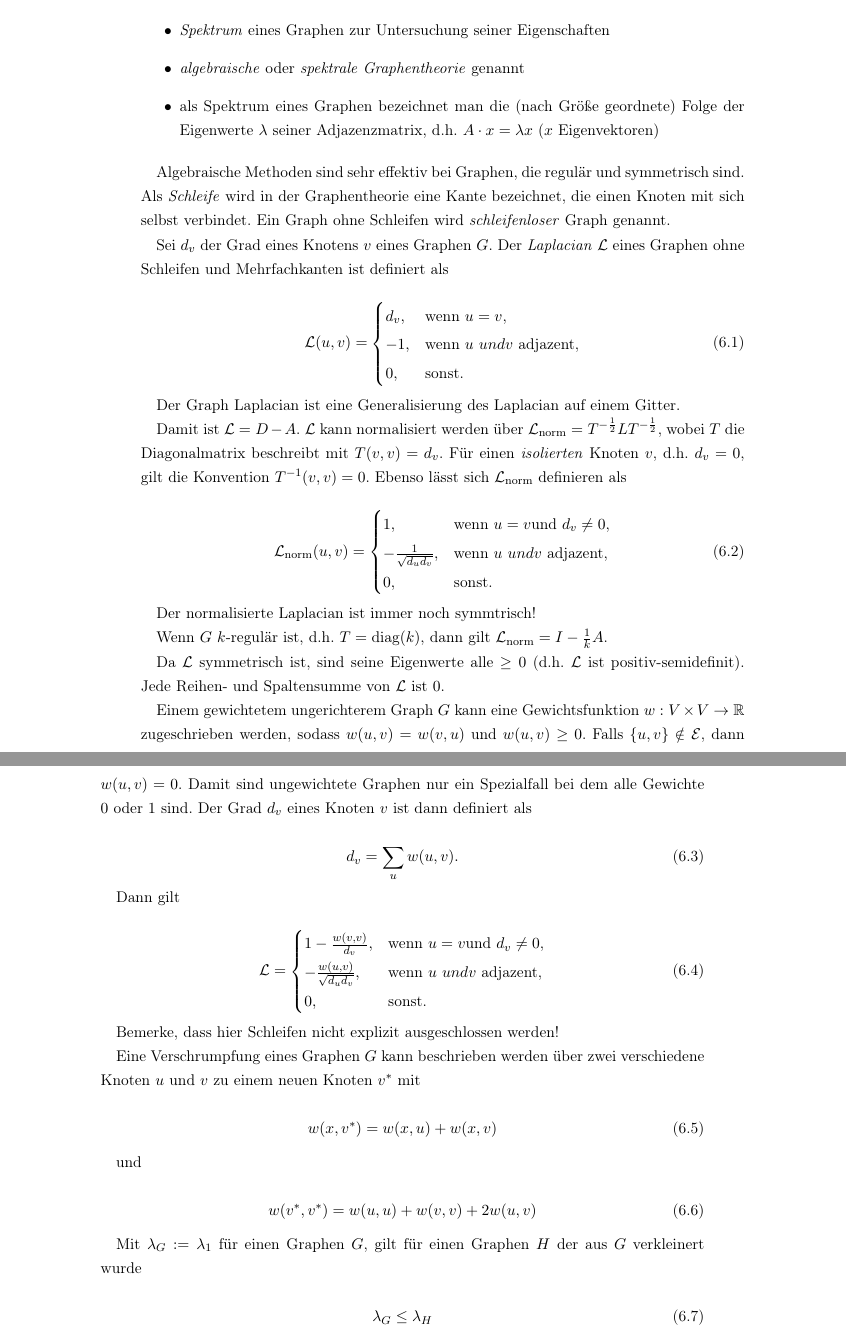
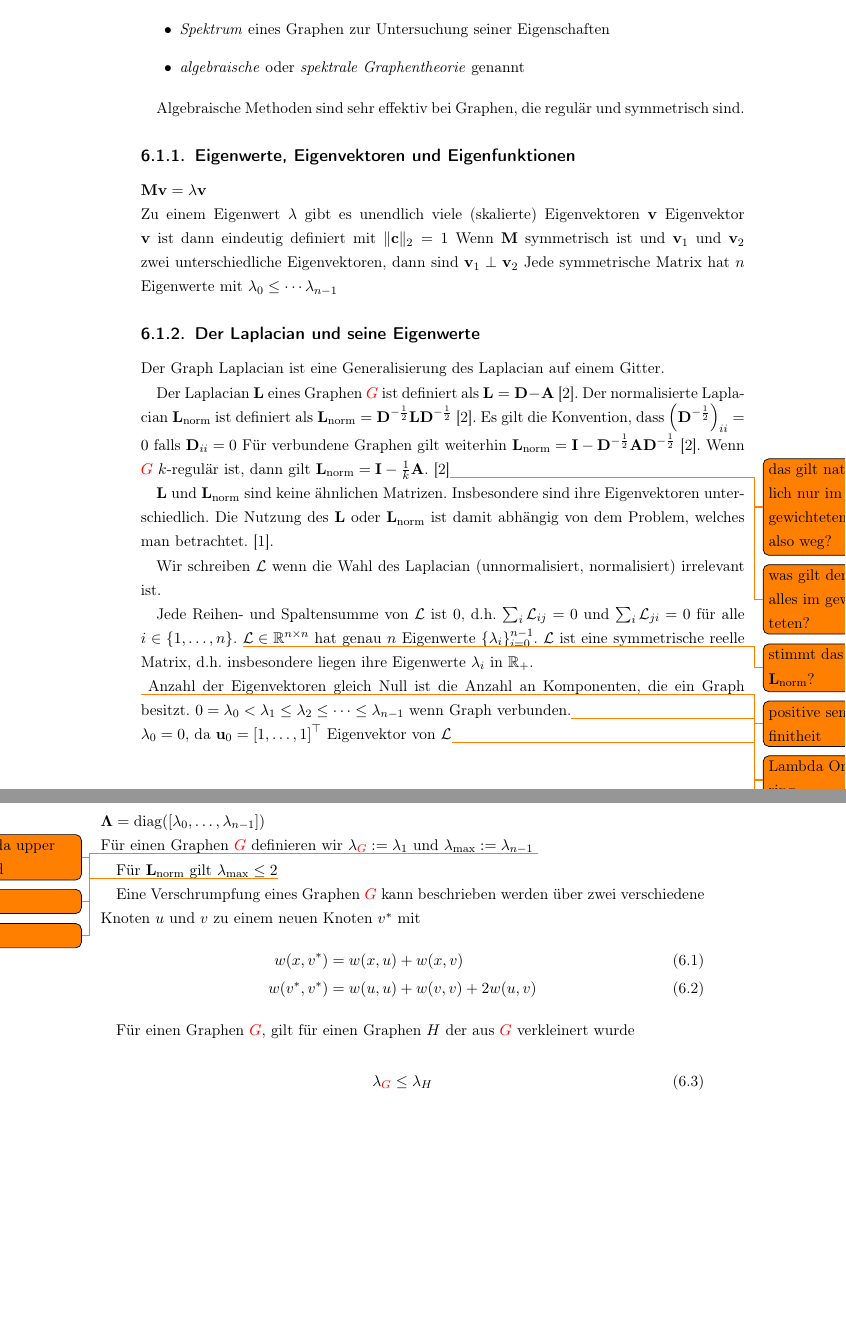
Before and after one commit to rusty1s/deep-learning-on-graphs, a LaTeX thesis (thesis/main.tex, which reads thesis/chapters/spectral/einfuehrung.tex, thesis/glossary.tex): two parts of pages 11 and 12 of 31, joined at a grey line, cut so that both start at the same text, the shorter picture padded with empty space. Compiled offline with pdfLaTeX.

Commit message:
eigenvalues

```diff
--- a/thesis/chapters/spectral/einfuehrung.tex
+++ b/thesis/chapters/spectral/einfuehrung.tex
@@ -3,83 +3,62 @@
 \begin{itemize}
   \item \emph{Spektrum} eines Graphen zur Untersuchung seiner Eigenschaften
   \item \emph{algebraische} oder \emph{spektrale Graphentheorie} genannt
-  \item als Spektrum eines Graphen bezeichnet man die (nach Größe geordnete) Folge der Eigenwerte $\lambda$ seiner Adjazenzmatrix, d.h. $A \cdot x = \lambda x$ ($x$ Eigenvektoren)
 \end{itemize}
 
 Algebraische Methoden sind sehr effektiv bei Graphen, die regulär und symmetrisch sind.
-Als \emph{Schleife} wird in der Graphentheorie eine Kante bezeichnet, die einen Knoten mit sich selbst verbindet.
-Ein Graph ohne Schleifen wird \emph{schleifenloser} Graph genannt.
 
-Sei $d_v$ der Grad eines Knotens $v$ eines Graphen $G$.
-Der \emph{Laplacian} $\mathcal{L}$ eines Graphen ohne Schleifen und Mehrfachkanten ist definiert als
+\subsection{Eigenwerte, Eigenvektoren und Eigenfunktionen}
 
-\begin{equation}
-  \mathcal{L}(u, v) = \begin{cases}
-    d_v, & \text{wenn }u = v\text{,}\\
-    -1, & \text{wenn }u\text\ {und }v\ \text{adjazent,}\\
-    0, & \text{sonst.}
-  \end{cases}
-\end{equation}
+$\ma{M}\ve{v} = \lambda\ve{v}$\\
+Zu einem Eigenwert $\lambda$ gibt es unendlich viele (skalierte) Eigenvektoren $\ve{v}$
+Eigenvektor $\ve{v}$ ist dann eindeutig definiert mit $\left\|\ve{c}\right\|_2 = 1$
+Wenn $\ma{M}$ symmetrisch ist und $\ve{v}_1$ und $\ve{v}_2$ zwei unterschiedliche Eigenvektoren, dann sind $\ve{v}_1 \gls{ortho} \ve{v}_2$
+Jede symmetrische Matrix hat $n$ Eigenwerte mit $\lambda_0 \leq \cdots \lambda_{n-1}$
+
+
+\subsection{Der Laplacian und seine Eigenwerte}
 
 Der Graph Laplacian ist eine Generalisierung des Laplacian auf einem Gitter.
 
-Damit ist $\mathcal{L} = D - A$.
-$\mathcal{L}$ kann normalisiert werden über $\mathcal{L}_{\text{norm}} = T^{-\frac{1}{2}}LT^{-\frac{1}{2}}$, wobei $T$ die Diagonalmatrix beschreibt mit $T(v, v) = d_v$.
-Für einen \emph{isolierten} Knoten $v$, d.h.\ $d_v = 0$, gilt die Konvention $T^{-1}(v, v) = 0$.
-Ebenso lässt sich $\mathcal{L}_{\text{norm}}$ definieren als
+Der Laplacian \gls{L} eines Graphen \gls{G} ist definiert als $\gls{L} = \gls{D} - \gls{A}$~\cite{Chung}.
+Der normalisierte Laplacian \gls{Lnorm} ist definiert als $\gls{Lnorm} = \gls{D}^{-\frac{1}{2}} \gls{L} \gls{D}^{-\frac{1}{2}}$~\cite{Chung}.
+Es gilt die Konvention, dass ${\left(\gls{D}^{-\frac{1}{2}}\right)}_{ii} = 0$ falls $\gls{D}_{ii} = 0$
+Für verbundene Graphen gilt weiterhin $\gls{Lnorm} = \gls{I} - \gls{D}^{-\frac{1}{2}} \gls{A} \gls{D}^{-\frac{1}{2}}$~\cite{Chung}.
+Wenn \gls{G} $k$-regulär ist, dann gilt $\gls{Lnorm} = \gls{I} - \frac{1}{k} \gls{A}$.~\cite{Chung}\todo{das gilt natürlich nur im ungewichteten Fall, also weg?}
+\todo{was gilt denn alles im gewichteten?}
+
+\gls{L} und \gls{Lnorm} sind keine ähnlichen Matrizen.
+Insbesondere sind ihre Eigenvektoren unterschiedlich.
+Die Nutzung des \gls{L} oder \gls{Lnorm} ist damit abhängig von dem Problem, welches man betrachtet.~\cite{Hammond}.
+
+Wir schreiben \gls{Lboth} wenn die Wahl des Laplacian (unnormalisiert, normalisiert) irrelevant ist.
+
+Jede Reihen- und Spaltensumme von $\gls{Lboth}$ ist $0$, d.h.\ $\sum_i \gls{Lboth}_{ij} = 0$ und $\sum_i \gls{Lboth}_{ji} = 0$ für alle $i \in \left\{1, \ldots, n\right\}$.
+\todo{stimmt das für \gls{Lnorm}?}
+$\gls{Lboth} \in \gls{R}^{n \times n}$ hat genau $n$ Eigenwerte ${\left\{\lambda_i\right\}}_{i = 0}^{n-1}$.
+\gls{Lboth} ist eine symmetrische reelle Matrix, d.h.\ insbesondere liegen ihre Eigenwerte $\lambda_i$ in $\gls{R+}$.\\
+\todo{positive semidefinitheit}
+\todo{Lambda Ordering}
+Anzahl der Eigenvektoren gleich Null ist die Anzahl an Komponenten, die ein Graph besitzt.
+$0 = \lambda_0 < \lambda_1 \leq \lambda_2 \leq \cdots \leq \lambda_{n-1}$ wenn Graph verbunden.\todo{quelle}\\
+$\lambda_0 = 0$, da $\ve{u}_0 = {\left[1, \ldots, 1\right]}^{\top}$ Eigenvektor von \gls{Lboth}\todo{quelle}\\
+$\gls{Lambda} = \gls{diag}\left(\left[\lambda_0, \ldots, \lambda_{n-1}\right]\right)$\\
+Für einen Graphen \gls{G} definieren wir $\lambda_{\gls{G}} := \lambda_1$ und $\lambda_{\max} := \lambda_{n-1}$
+\todo{lambda upper bound}
+\todo{$\gls{L}^k$}
+
+Für \gls{Lnorm} gilt $\lambda_{\max} \leq 2$\todo{quelle}
+
+Eine Verschrumpfung eines Graphen \gls{G} kann beschrieben werden über zwei verschiedene Knoten $u$ und $v$ zu einem neuen Knoten $v^*$ mit
+\begin{align}
+  \gls{w}\left(x,v^*\right) &= \gls{w}\left(x, u\right) + \gls{w}\left(x, v\right)\\
+  \gls{w}\left(v^*, v^*\right) &= \gls{w}\left(u, u\right) + \gls{w}\left(v, v\right) + 2\gls{w}\left(u,v\right)
+\end{align}
+
+Für einen Graphen \gls{G}, gilt für einen Graphen $H$ der aus \gls{G} verkleinert wurde
 
 \begin{equation}
-  \mathcal{L}_{\text{norm}}(u, v) = \begin{cases}
-    1, & \text{wenn }u = v\text{und }d_v \neq 0\text{,}\\
-    -\frac{1}{\sqrt{d_u d_v}}, & \text{wenn }u\text\ {und }v\ \text{adjazent,}\\
-    0, & \text{sonst.}
-  \end{cases}
-\end{equation}
-
-Der normalisierte Laplacian ist immer noch symmtrisch!
-
-Wenn $G$ $k$-regulär ist, d.h.\ $T = \text{diag}(k)$, dann gilt $\mathcal{L}_{\text{norm}} = I - \frac{1}{k}A$.
-
-Da $\mathcal{L}$ symmetrisch ist, sind seine Eigenwerte alle $\geq 0$ (d.h. $\mathcal{L}$ ist positiv-semidefinit).
-Jede Reihen- und Spaltensumme von $\mathcal{L}$ ist $0$.
-
-Einem gewichtetem ungerichterem Graph $G$ kann eine Gewichtsfunktion $w: V \times V \rightarrow \mathbb{R}$ zugeschrieben werden, sodass $w(u, v) = w(v, u)$ und $w(u, v) \geq 0$.
-Falls $\lbrace u, v \rbrace \notin \mathcal{E}$, dann $w(u, v) = 0$.
-Damit sind ungewichtete Graphen nur ein Spezialfall bei dem alle Gewichte $0$ oder $1$ sind.
-Der Grad $d_v$ eines Knoten $v$ ist dann definiert als
-
-\begin{equation}
-  d_v = \sum_u w(u, v).
-\end{equation}
-
-Dann gilt
-
-\begin{equation}
-  \mathcal{L} = \begin{cases}
-    1 - \frac{w(v, v)}{d_v}, & \text{wenn }u = v\text{und }d_v \neq 0\text{,}\\
-    -\frac{w(u,v)}{\sqrt{d_u d_v}}, & \text{wenn }u\text\ {und }v\ \text{adjazent,}\\
-    0, & \text{sonst.}
-  \end{cases}
-\end{equation}
-
-Bemerke, dass hier Schleifen nicht explizit ausgeschlossen werden!
-
-Eine Verschrumpfung eines Graphen $G$ kann beschrieben werden über zwei verschiedene Knoten $u$ und $v$ zu einem neuen Knoten $v^*$ mit
-
-\begin{equation}
-  w(x,v^*) = w(x, u) + w(x, v)
-\end{equation}
-
-und
-
-\begin{equation}
-  w(v^*, v^*) = w(u, u) + w(v, v) + 2w(u,v)
-\end{equation}
-
-Mit $\lambda_G := \lambda_1$ für einen Graphen $G$, gilt für einen Graphen $H$ der aus $G$ verkleinert wurde
-
-\begin{equation}
-  \lambda_G \leq \lambda_H
+  \lambda_{\gls{G}} \leq \lambda_H
 \end{equation}
 
 \section{Spectral Graph Domain}
--- a/thesis/glossary.tex
+++ b/thesis/glossary.tex
@@ -14,3 +14,8 @@
 \newglossaryentry{D}{name=\ma{D}, description={gewichtete Gradmatrix}}
 \newglossaryentry{p}{name=\ensuremath{p}, description={Positionsfunktion auf den Knoten \gls{V} mit $\gls{p} \colon \gls{V} \to \gls{R}^2$}}
 \newglossaryentry{s}{name=\ensuremath{s}, description={kürzeste Distanzfunktion mit $\gls{s} \colon \gls{V} \times \gls{V} \to \gls{N}$}}
+\newglossaryentry{L}{name=\ma{L}, description={Laplacian, unnormalisiert}}
+\newglossaryentry{Lnorm}{name=\ensuremath{\ma{L}_{\text{norm}}}, description={Laplacian, normalisiert}}
+\newglossaryentry{Lboth}{name=\ma{\mathcal{L}}, description={Laplacian, normalisiert oder unnormalisiert}}
+\newglossaryentry{Lambda}{name=\ma{\Lambda}, description={Diagonalmatrix der Eigenwerte des Laplacian}}
+\newglossaryentry{ortho}{name=\ensuremath{\perp}, description={Orthogonalität}}
```
Also changed, not shown: thesis/chapters/grundlagen/graphen.tex (+8 -7 lines), thesis/main.pdf.
